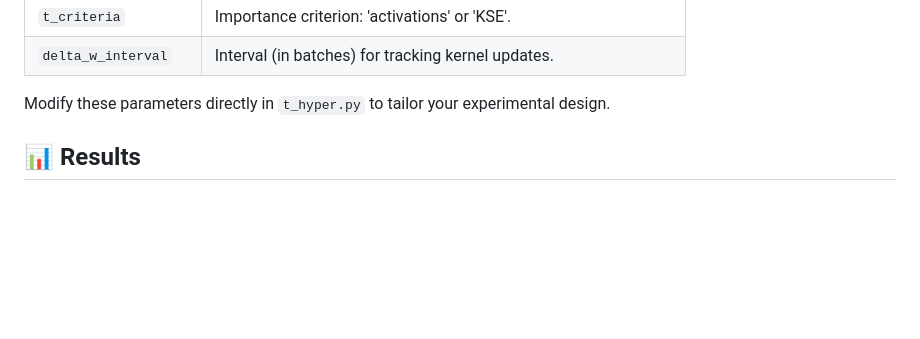
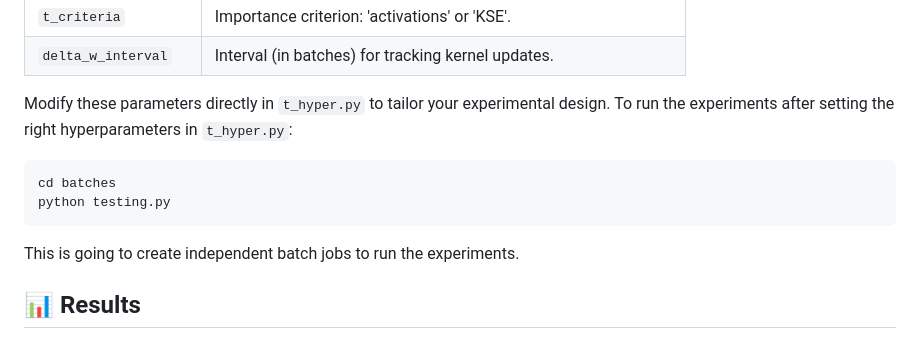
Before and after one commit to francescodesantis/neuromodAI, a Markdown page: README.md, the part around the change. GitHub-like rendering; blank space fills up the shorter version.

````diff
--- a/README.md
+++ b/README.md
@@ -128,6 +128,12 @@ These are the main parameters used in `t_hyper.py`:
 | `delta_w_interval`  | Interval (in batches) for tracking kernel updates. |
 
 Modify these parameters directly in `t_hyper.py` to tailor your experimental design.
+To run the experiments after setting the right hyperparameters in `t_hyper.py`:
+```bash
+cd batches
+python testing.py
+```
+This is going to create independent batch jobs to run the experiments.
 
 ## 📊 Results
 
````
